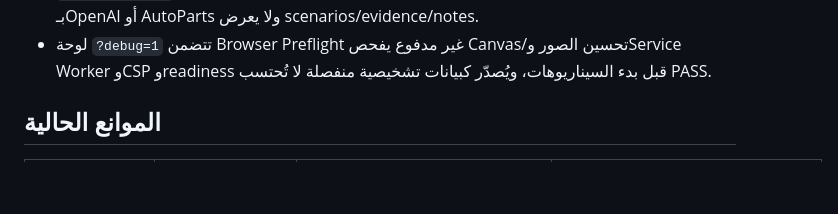
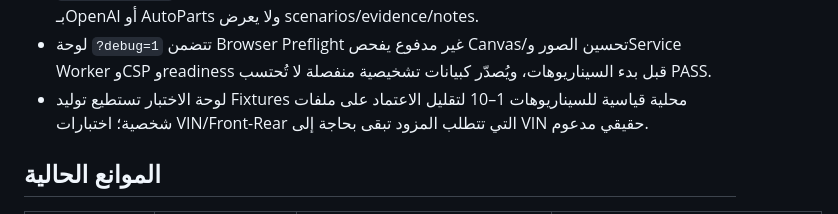
Before and after one commit to majedalkaldy/Waffer, a Markdown page: docs/LAUNCH_READINESS.md, the part around the change. Drawn GitHub-style; blank space fills up the shorter version.

Commit message:
Record deterministic field-test fixture workflow

```diff
--- a/docs/LAUNCH_READINESS.md
+++ b/docs/LAUNCH_READINESS.md
@@ -18,6 +18,7 @@
 - مسار اعتماد الأدلة أصبح: draft → Validator → Candidate آمن غير قابل للكتابة فوق الملف الرسمي → مراجعة/PR.
 - `/api/readiness` يعطي ملخصًا machine-readable غير مكلف لحالة الأدلة والبوابة والتكوين؛ لا يتصل بـOpenAI أو AutoParts ولا يعرض scenarios/evidence/notes.
 - لوحة `?debug=1` تتضمن Browser Preflight غير مدفوع يفحص Canvas/تحسين الصور وService Worker وCSP وreadiness قبل بدء السيناريوهات، ويُصدّر كبيانات تشخيصية منفصلة لا تُحتسب PASS.
+- لوحة الاختبار تستطيع توليد Fixtures محلية قياسية للسيناريوهات 1–10 لتقليل الاعتماد على ملفات شخصية؛ اختبارات VIN/Front-Rear التي تتطلب المزود تبقى بحاجة إلى VIN حقيقي مدعوم.
 
 ## الموانع الحالية
 
```
